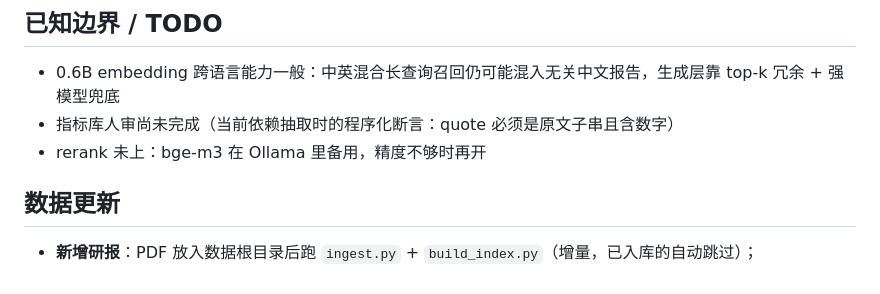
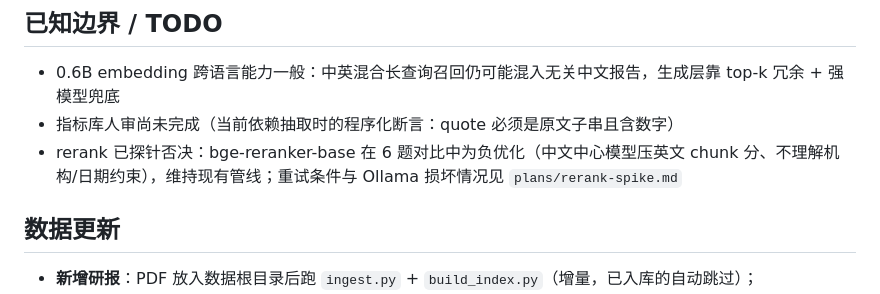
Before and after one commit to BiBoyang/hangzhou-property-research, a Markdown page: README.md, the part around the change. Drawn GitHub-style.

Commit message:
TODO 更新：rerank 探针结论（否决）替换 bge-m3 备用旧说法

```diff
--- a/README.md
+++ b/README.md
@@ -155,7 +155,7 @@ python -m venv .venv && .venv/bin/pip install -r requirements.txt
 
 - 0.6B embedding 跨语言能力一般：中英混合长查询召回仍可能混入无关中文报告，生成层靠 top-k 冗余 + 强模型兜底
 - 指标库人审尚未完成（当前依赖抽取时的程序化断言：quote 必须是原文子串且含数字）
-- rerank 未上：bge-m3 在 Ollama 里备用，精度不够时再开
+- rerank 已探针否决：bge-reranker-base 在 6 题对比中为负优化（中文中心模型压英文 chunk 分、不理解机构/日期约束），维持现有管线；重试条件与 Ollama 损坏情况见 `plans/rerank-spike.md`
 
 ## 数据更新
 
```
